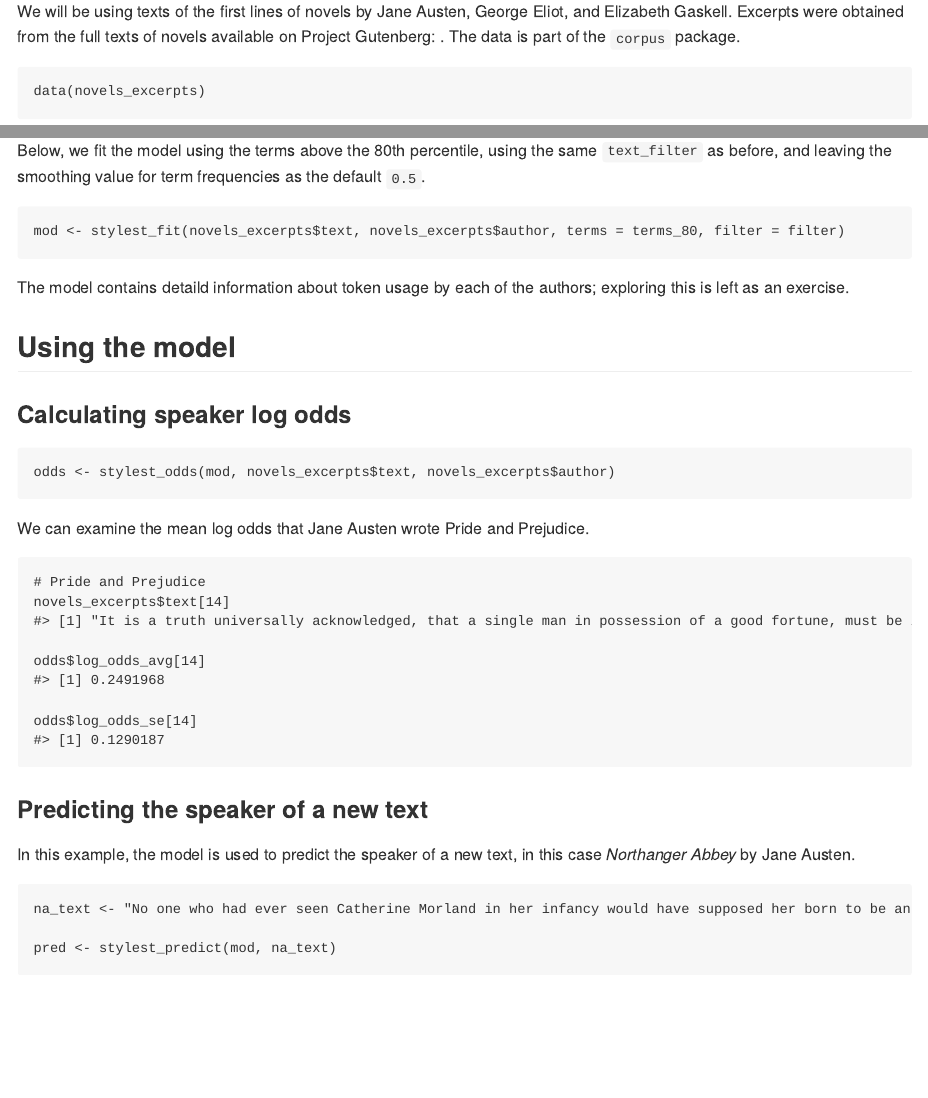
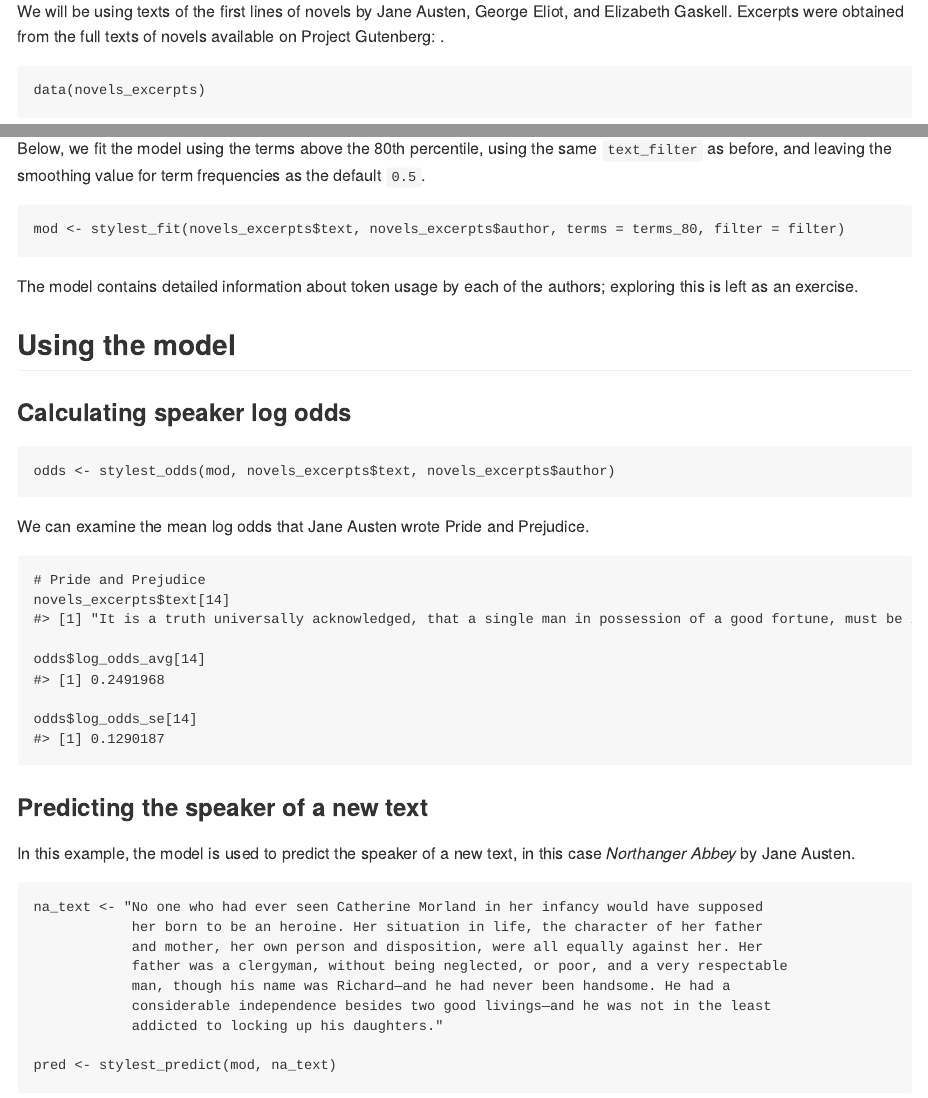
Before and after one commit to leslie-huang/stylest, an R Markdown document (vignettes/stylest-vignette.Rmd): the page in a window 1100 px wide, from 700 px down, and a second part further down, joined at a grey line. The pictures show the output file vignettes/stylest-vignette.md that the author committed with the source, drawn offline in the style of GitHub.

Commit message:
fixed typos in vignette

````diff
--- a/vignettes/stylest-vignette.Rmd
+++ b/vignettes/stylest-vignette.Rmd
@@ -42,7 +42,7 @@ library(corpus)
 
 ## Corpus
 
-We will be using texts of the first lines of novels by Jane Austen, George Eliot, and Elizabeth Gaskell. Excerpts were obtained from the full texts of novels available on Project Gutenberg: \url{http://gutenberg.org}. The data is part of the `corpus` package.
+We will be using texts of the first lines of novels by Jane Austen, George Eliot, and Elizabeth Gaskell. Excerpts were obtained from the full texts of novels available on Project Gutenberg: \url{http://gutenberg.org}.
 
 ```{r echo=TRUE}
 data(novels_excerpts)
@@ -125,7 +127,7 @@ mod <- stylest_fit(novels_excerpts$text, novels_excerpts$author, terms = terms_8
 
 ```
 
-The model contains detaild information about token usage by each of the authors; exploring this is left as an exercise.
+The model contains detailed information about token usage by each of the authors; exploring this is left as an exercise.
 
 ## Using the model
 
````
Also changed, not shown: vignettes/stylest-vignette.html (added), vignettes/stylest-vignette.md, vignettes/stylest-vignette.Rmd (12 more changed lines).
